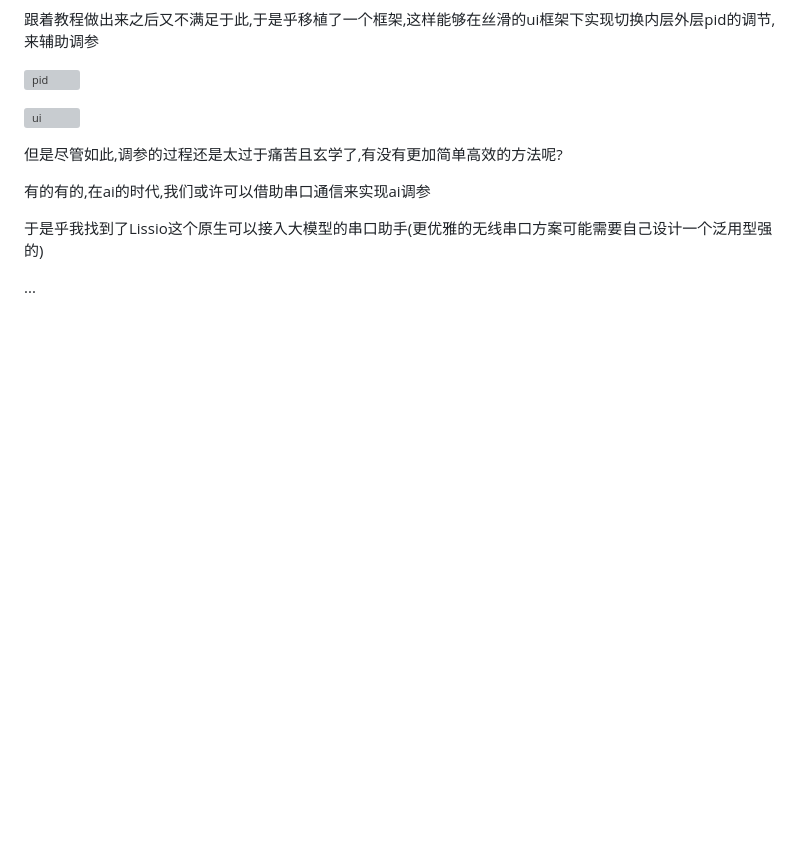
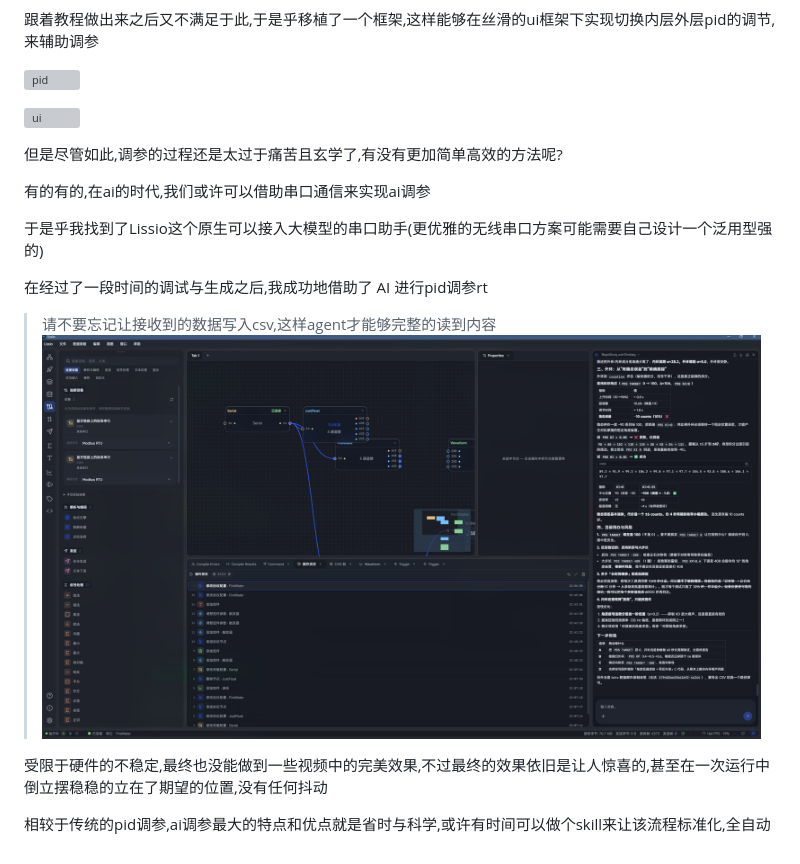
Before and after one commit to boynebilibili/bit_by_bit, a Markdown page: 学习日记.md, the part around the change. Drawn GitHub-style; pictures changed too: 简历图片/image19.png (added); blank space fills up the shorter version; grey boxes are pictures that could not be loaded.

Commit message:
ai调参学习

```diff
--- a/学习日记.md
+++ b/学习日记.md
@@ -28,4 +28,10 @@ ok很高兴速成了一下markdown的写法,原来比HTML还简单,应该早点
 
 于是乎我找到了Lissio这个原生可以接入大模型的串口助手(更优雅的无线串口方案可能需要自己设计一个泛用型强的)
 
-...
+在经过了一段时间的调试与生成之后,我成功地借助了 AI 进行pid调参rt
+>请不要忘记让接收到的数据写入csv,这样agent才能够完整的读到内容
+![sd](简历图片/image19.png)
+
+受限于硬件的不稳定,最终也没能做到一些视频中的完美效果,不过最终的效果依旧是让人惊喜的,甚至在一次运行中倒立摆稳稳的立在了期望的位置,没有任何抖动
+
+相较于传统的pid调参,ai调参最大的特点和优点就是省时与科学,或许有时间可以做个skill来让该流程标准化,全自动
```
